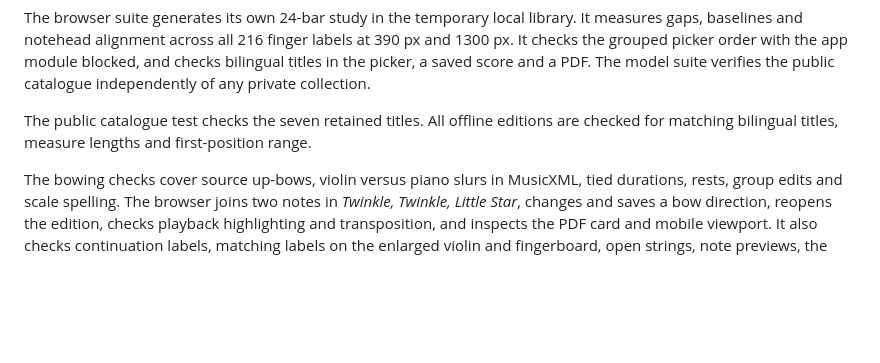
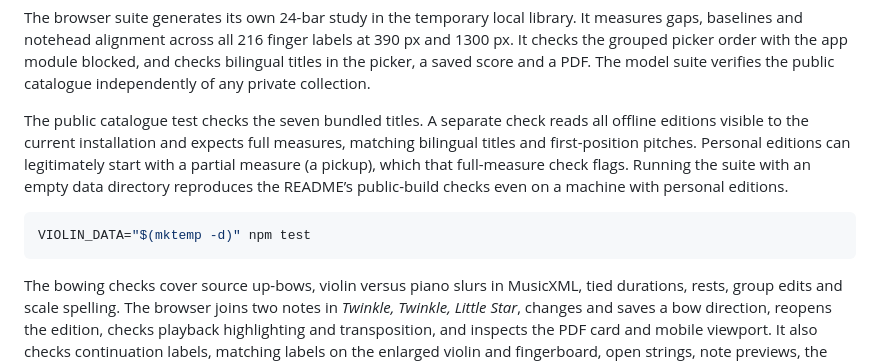
Before and after one commit to dhtim135/violin-for-beginner, a Markdown page: TESTING.md, the part around the change. GitHub-like rendering; blank space fills up the shorter version.

````diff
--- a/TESTING.md
+++ b/TESTING.md
@@ -18,7 +18,11 @@ The suite needs local Chrome (or CHROME_BIN), Audiveris, FFmpeg, the pinned Pyth
 
 The browser suite generates its own 24-bar study in the temporary local library. It measures gaps, baselines and notehead alignment across all 216 finger labels at 390 px and 1300 px. It checks the grouped picker order with the app module blocked, and checks bilingual titles in the picker, a saved score and a PDF. The model suite verifies the public catalogue independently of any private collection.
 
-The public catalogue test checks the seven retained titles. All offline editions are checked for matching bilingual titles, measure lengths and first-position range.
+The public catalogue test checks the seven bundled titles. A separate check reads all offline editions visible to the current installation and expects full measures, matching bilingual titles and first-position pitches. Personal editions can legitimately start with a partial measure (a pickup), which that full-measure check flags. Running the suite with an empty data directory reproduces the README’s public-build checks even on a machine with personal editions.
+
+```sh
+VIOLIN_DATA="$(mktemp -d)" npm test
+```
 
 The bowing checks cover source up-bows, violin versus piano slurs in MusicXML, tied durations, rests, group edits and scale spelling. The browser joins two notes in *Twinkle, Twinkle, Little Star*, changes and saves a bow direction, reopens the edition, checks playback highlighting and transposition, and inspects the PDF card and mobile viewport. It also checks continuation labels, matching labels on the enlarged violin and fingerboard, open strings, note previews, the highlighted fingerboard position and Escape focus after staff reflow.
 
````
Also changed, not shown: README.md (+27 -17 lines), docs/media/notes-and-bowing.gif.
